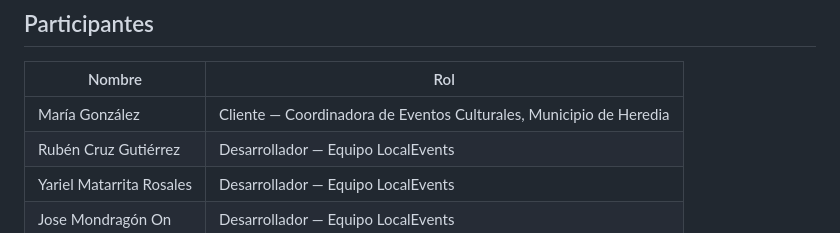
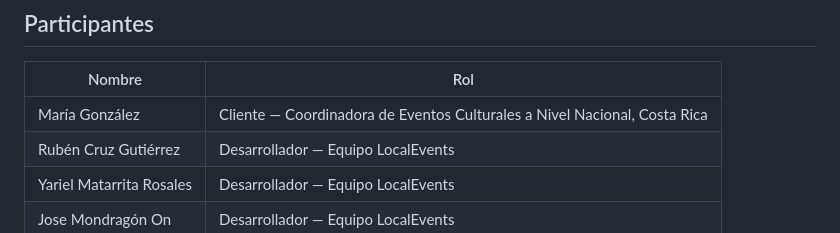
Before and after one commit to JMMO92/proyecto-integrador-2026, a Markdown page: docs/minuta-aprobacion.md, the part around the change. Rendered like a GitHub page.

Commit message:
docs: actualizar ubicación del cliente a nivel nacional en minuta

```diff
--- a/docs/minuta-aprobacion.md
+++ b/docs/minuta-aprobacion.md
@@ -15,7 +15,7 @@
 
 | Nombre | Rol |
 |--------|-----|
-| María González | Cliente — Coordinadora de Eventos Culturales, Municipio de Heredia |
+| María González | Cliente — Coordinadora de Eventos Culturales a Nivel Nacional, Costa Rica |
 | Rubén Cruz Gutiérrez | Desarrollador — Equipo LocalEvents |
 | Yariel Matarrita Rosales | Desarrollador — Equipo LocalEvents |
 | Jose Mondragón On | Desarrollador — Equipo LocalEvents |
```
